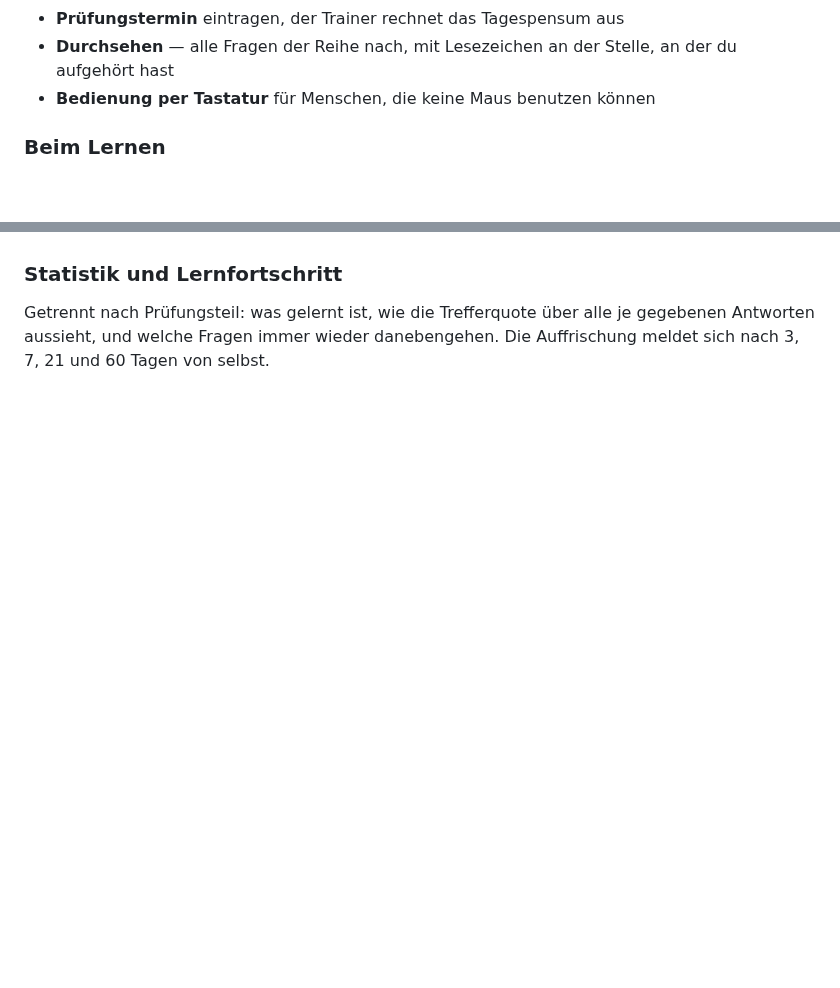
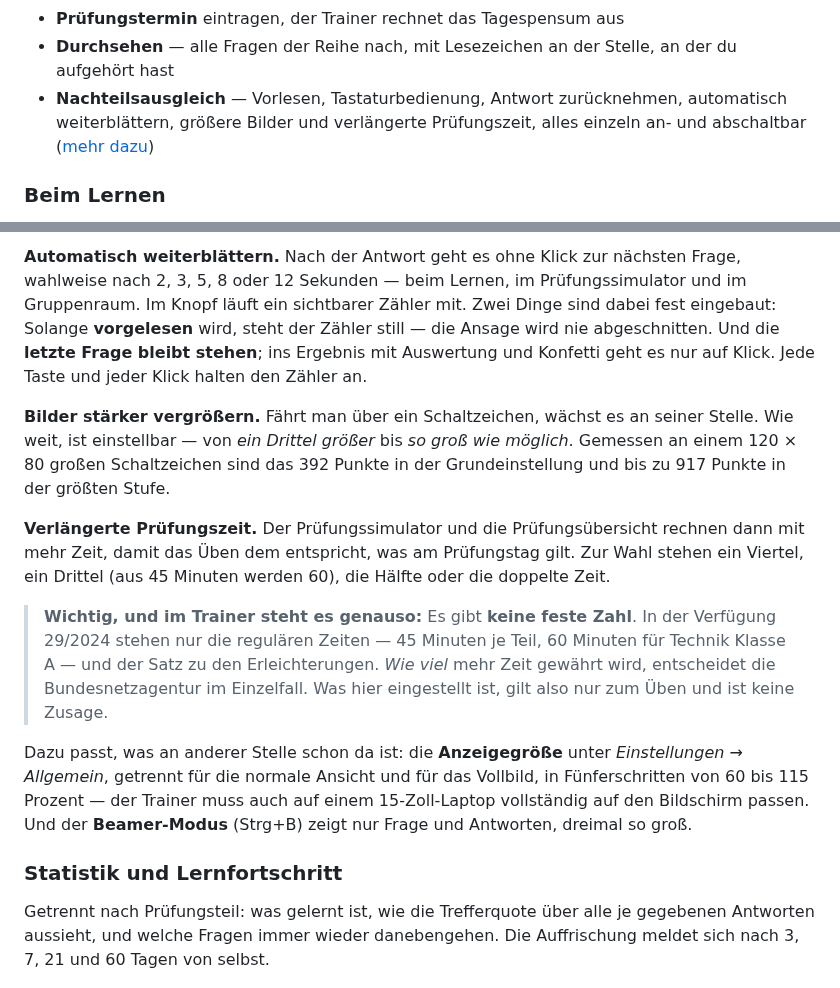
Before and after one commit to Amateurfunk-Gruppe/Amateurfunk-Trainer, a Markdown page: README.md, 2 parts joined by grey strips. GitHub-like rendering; blank space fills up the shorter version.

```diff
--- a/README.md
+++ b/README.md
@@ -68,7 +68,9 @@ weiterhin aus allen 571** — genau wie die Bundesnetzagentur.
 - **Prüfungstermin** eintragen, der Trainer rechnet das Tagespensum aus
 - **Durchsehen** — alle Fragen der Reihe nach, mit Lesezeichen an der Stelle,
   an der du aufgehört hast
-- **Bedienung per Tastatur** für Menschen, die keine Maus benutzen können
+- **Nachteilsausgleich** — Vorlesen, Tastaturbedienung, Antwort zurücknehmen,
+  automatisch weiterblättern, größere Bilder und verlängerte Prüfungszeit,
+  alles einzeln an- und abschaltbar ([mehr dazu](#nachteilsausgleich))
 
 ### Beim Lernen
 
@@ -152,3 +204,33 @@ Dort läuft der Trainer trotzdem, nur eben ohne Symbol.
+**Automatisch weiterblättern.** Nach der Antwort geht es ohne Klick zur
+nächsten Frage, wahlweise nach 2, 3, 5, 8 oder 12 Sekunden — beim Lernen, im
+Prüfungssimulator und im Gruppenraum. Im Knopf läuft ein sichtbarer Zähler
+mit. Zwei Dinge sind dabei fest eingebaut: Solange **vorgelesen** wird, steht
+der Zähler still — die Ansage wird nie abgeschnitten. Und die **letzte Frage
+bleibt stehen**; ins Ergebnis mit Auswertung und Konfetti geht es nur auf
+Klick. Jede Taste und jeder Klick halten den Zähler an.
+
+**Bilder stärker vergrößern.** Fährt man über ein Schaltzeichen, wächst es an
+seiner Stelle. Wie weit, ist einstellbar — von *ein Drittel größer* bis *so groß
+wie möglich*. Gemessen an einem 120 × 80 großen Schaltzeichen sind das 392
+Punkte in der Grundeinstellung und bis zu 917 Punkte in der größten Stufe.
+
+**Verlängerte Prüfungszeit.** Der Prüfungssimulator und die Prüfungsübersicht
+rechnen dann mit mehr Zeit, damit das Üben dem entspricht, was am Prüfungstag
+gilt. Zur Wahl stehen ein Viertel, ein Drittel (aus 45 Minuten werden 60), die
+Hälfte oder die doppelte Zeit.
+
+> **Wichtig, und im Trainer steht es genauso:** Es gibt **keine feste Zahl**.
+> In der Verfügung 29/2024 stehen nur die regulären Zeiten — 45 Minuten je
+> Teil, 60 Minuten für Technik Klasse A — und der Satz zu den Erleichterungen.
+> *Wie viel* mehr Zeit gewährt wird, entscheidet die Bundesnetzagentur im
+> Einzelfall. Was hier eingestellt ist, gilt also nur zum Üben und ist keine
+> Zusage.
+
+Dazu passt, was an anderer Stelle schon da ist: die **Anzeigegröße** unter
+*Einstellungen → Allgemein*, getrennt für die normale Ansicht und für das
+Vollbild, in Fünferschritten von 60 bis 115 Prozent — der Trainer muss auch auf
+einem 15-Zoll-Laptop vollständig auf den Bildschirm passen. Und der
+**Beamer-Modus** (Strg+B) zeigt nur Frage und Antworten, dreimal so groß.
 
 ### Statistik und Lernfortschritt
 
```
Also changed, not shown: other parts of README.md (+50 -0 lines), bilder/11-nachteilsausgleich.png (added).
